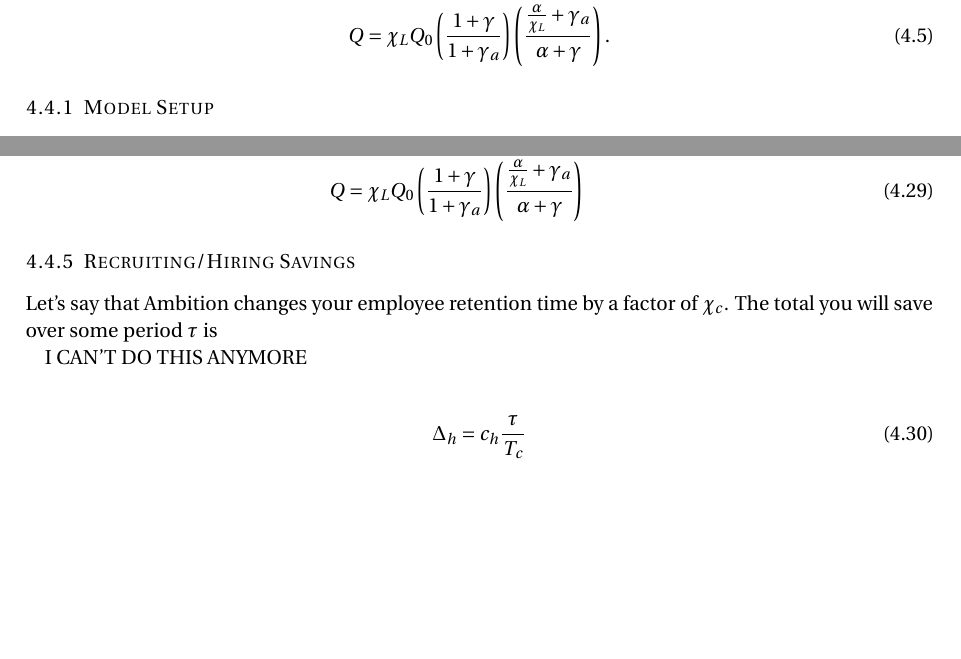
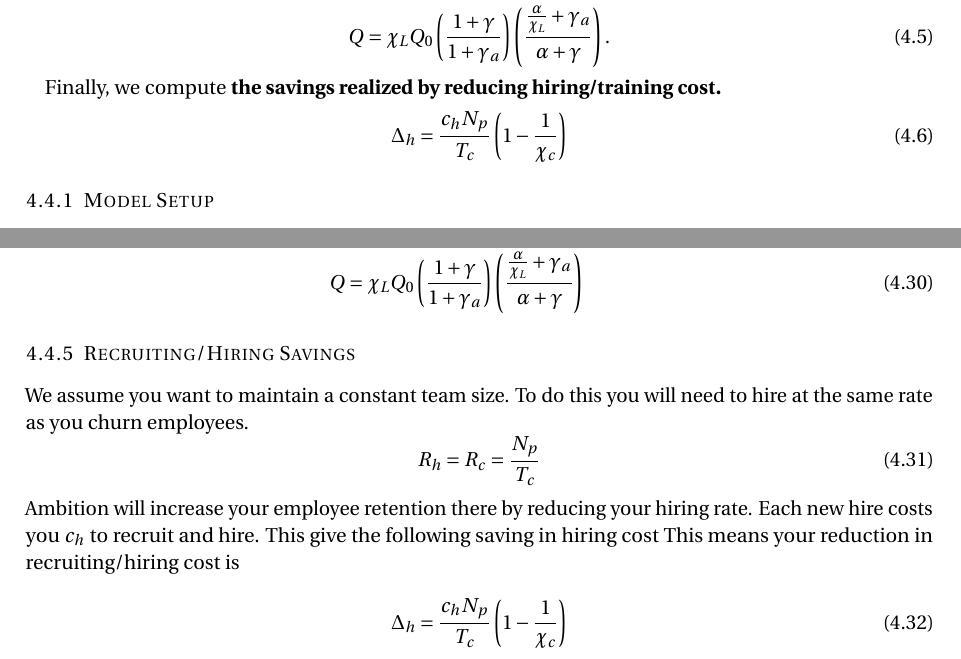
Before and after one commit to robdmc/ambition_value, a LaTeX paper (main.tex): two parts of pages 5 and 8 of 8, joined at a grey line, cut so that both start at the same text, the shorter picture padded with empty space. Compiled offline with pdfLaTeX.

Commit message:
Updates from Overleaf

```diff
--- a/main.tex
+++ b/main.tex
@@ -358,6 +358,11 @@ We can then use the veteran production value to obtain two equivalent expression
     Q &= \chi_L Q_0  \left(\frac{1+\gamma}{1 + \gamma_a}\right) \left(\frac{\frac{\alpha}{\chi_L} + \gamma_a  }{\alpha + \gamma}\right).
 \end{align}
 
+Finally, we compute \textbf{the savings realized by reducing hiring/training cost.}
+\begin{align}
+    \Delta_h = \frac{c_h N_p}{T_c}\left(1 - \frac{1}{\chi_c}\right)
+\end{align}
+
 \subsubsection{Model Setup}
 We will make the following assumptions about your team.  It consists of $N_p$ producers being managed by $N_m$ managers.  The average producer stays with your company for a duration of $T_c$ (we call this time-to-churn).  It takes a time $T_t$ (time-to-train) to fully ramp a new hire transforming them from a rookie to a veteran. The total annual value generated by your team prior to adopting Ambition is $Q_0$, and the fully loaded cost of a manger is $c_m$.  When people churn, it costs $c_h$ to recruit and hire their replacement.
 
@@ -439,13 +444,19 @@ Now to pull it all together by thinking about how Ambition impacts each variable
 \end{align}
 
 \subsubsection{Recruiting/Hiring Savings}
-Let's say that Ambition changes your employee retention time by a factor of $\chi_c$. The total you will save over some period $\tau$ is
+We assume you want to maintain a constant team size.
+To do this you will need to hire at the same rate as you churn employees.
+\begin{equation}
+    R_h = R_c = \frac{N_p}{T_c}
+\end{equation}
+Ambition will increase your employee retention there by reducing your hiring rate.
+Each new hire costs you $c_h$ to recruit and hire.
+This give the following saving in hiring cost
+This means your reduction in recruiting/hiring cost is
+\begin{align}
+    \Delta_h = \frac{c_h N_p}{T_c}\left(1 - \frac{1}{\chi_c}\right)
+\end{align}
 
-I CAN'T DO THIS ANYMORE
-
-\begin{align}
-\Delta_h = c_h \frac{\tau}{T_c}
-\end{align}
 % \printbibliography
 
 %%% End document
```
